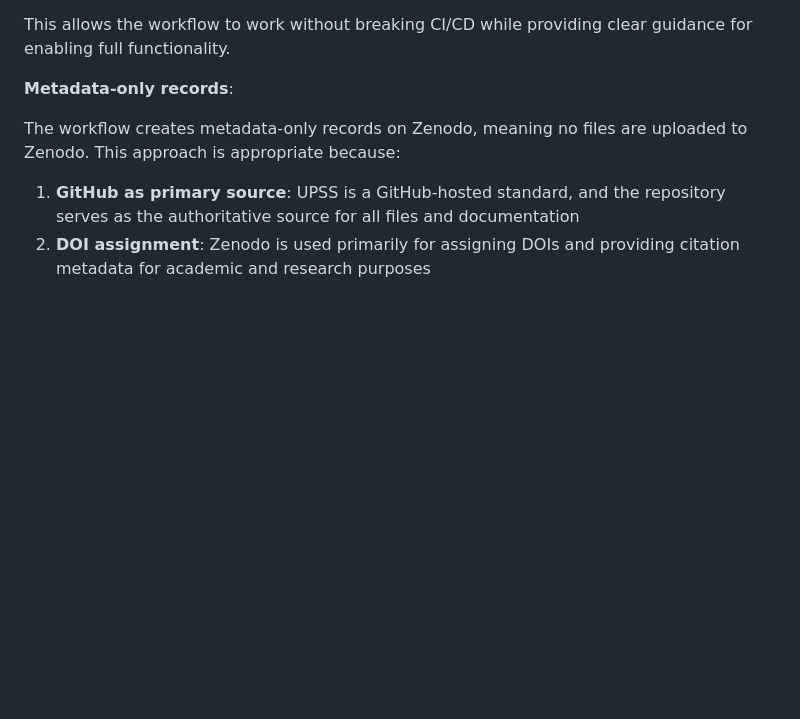
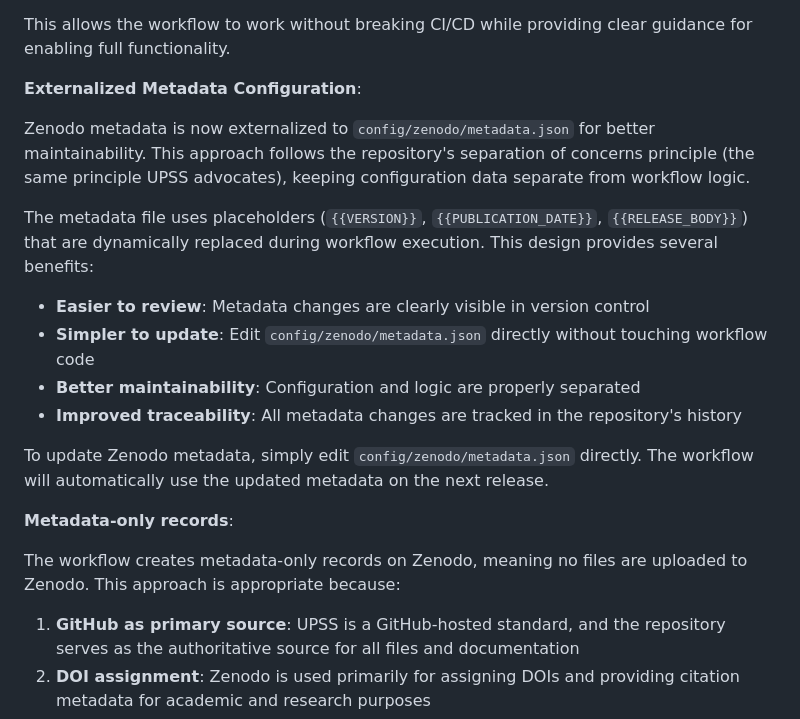
Before and after one commit to alvinveroy/prompt-security-standard, a Markdown page: .github/workflows/README.md, the part around the change. Rendered like a GitHub page; blank space fills up the shorter version.

Commit message:
docs: Add section on externalized Zenodo metadata configuration

```diff
--- a/.github/workflows/README.md
+++ b/.github/workflows/README.md
@@ -58,6 +58,19 @@ If the required secrets are not configured, the workflow will:
 - Provide instructions for configuring the secrets
 
 This allows the workflow to work without breaking CI/CD while providing clear guidance for enabling full functionality.
+
+**Externalized Metadata Configuration**:
+
+Zenodo metadata is now externalized to `config/zenodo/metadata.json` for better maintainability. This approach follows the repository's separation of concerns principle (the same principle UPSS advocates), keeping configuration data separate from workflow logic.
+
+The metadata file uses placeholders (`{{VERSION}}`, `{{PUBLICATION_DATE}}`, `{{RELEASE_BODY}}`) that are dynamically replaced during workflow execution. This design provides several benefits:
+
+- **Easier to review**: Metadata changes are clearly visible in version control
+- **Simpler to update**: Edit `config/zenodo/metadata.json` directly without touching workflow code
+- **Better maintainability**: Configuration and logic are properly separated
+- **Improved traceability**: All metadata changes are tracked in the repository's history
+
+To update Zenodo metadata, simply edit `config/zenodo/metadata.json` directly. The workflow will automatically use the updated metadata on the next release.
 
 **Metadata-only records**:
 
```
